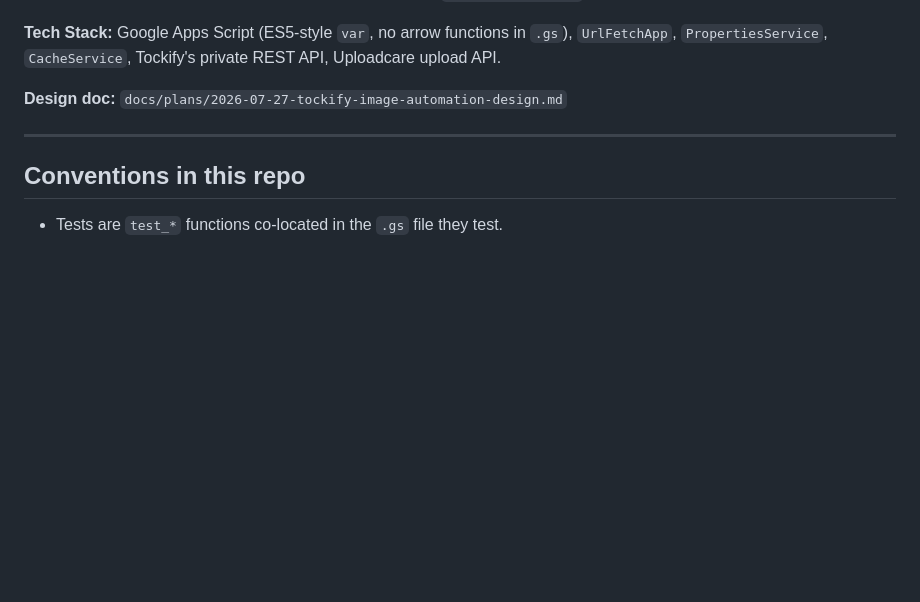
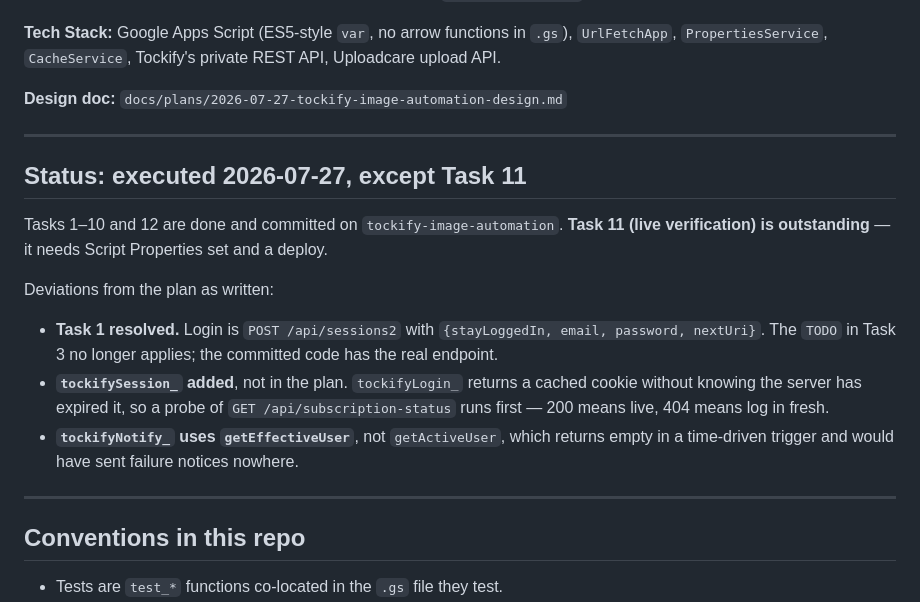
Before and after one commit to mymikemiller/event-automation, a Markdown page: docs/plans/2026-07-27-tockify-image-automation-plan.md, the part around the change. Rendered like a GitHub page; blank space fills up the shorter version.

Commit message:
docs: record plan execution status and deviations
Co-Authored-By: Claude Opus 5 <noreply@anthropic.com>

```diff
--- a/docs/plans/2026-07-27-tockify-image-automation-plan.md
+++ b/docs/plans/2026-07-27-tockify-image-automation-plan.md
@@ -9,6 +9,27 @@
 **Tech Stack:** Google Apps Script (ES5-style `var`, no arrow functions in `.gs`), `UrlFetchApp`, `PropertiesService`, `CacheService`, Tockify's private REST API, Uploadcare upload API.
 
 **Design doc:** `docs/plans/2026-07-27-tockify-image-automation-design.md`
+
+---
+
+## Status: executed 2026-07-27, except Task 11
+
+Tasks 1–10 and 12 are done and committed on `tockify-image-automation`.
+**Task 11 (live verification) is outstanding** — it needs Script Properties set
+and a deploy.
+
+Deviations from the plan as written:
+
+- **Task 1 resolved.** Login is `POST /api/sessions2` with
+  `{stayLoggedIn, email, password, nextUri}`. The `TODO` in Task 3 no longer
+  applies; the committed code has the real endpoint.
+- **`tockifySession_` added**, not in the plan. `tockifyLogin_` returns a cached
+  cookie without knowing the server has expired it, so a probe of
+  `GET /api/subscription-status` runs first — 200 means live, 404 means log in
+  fresh.
+- **`tockifyNotify_` uses `getEffectiveUser`**, not `getActiveUser`, which
+  returns empty in a time-driven trigger and would have sent failure notices
+  nowhere.
 
 ---
 
```
